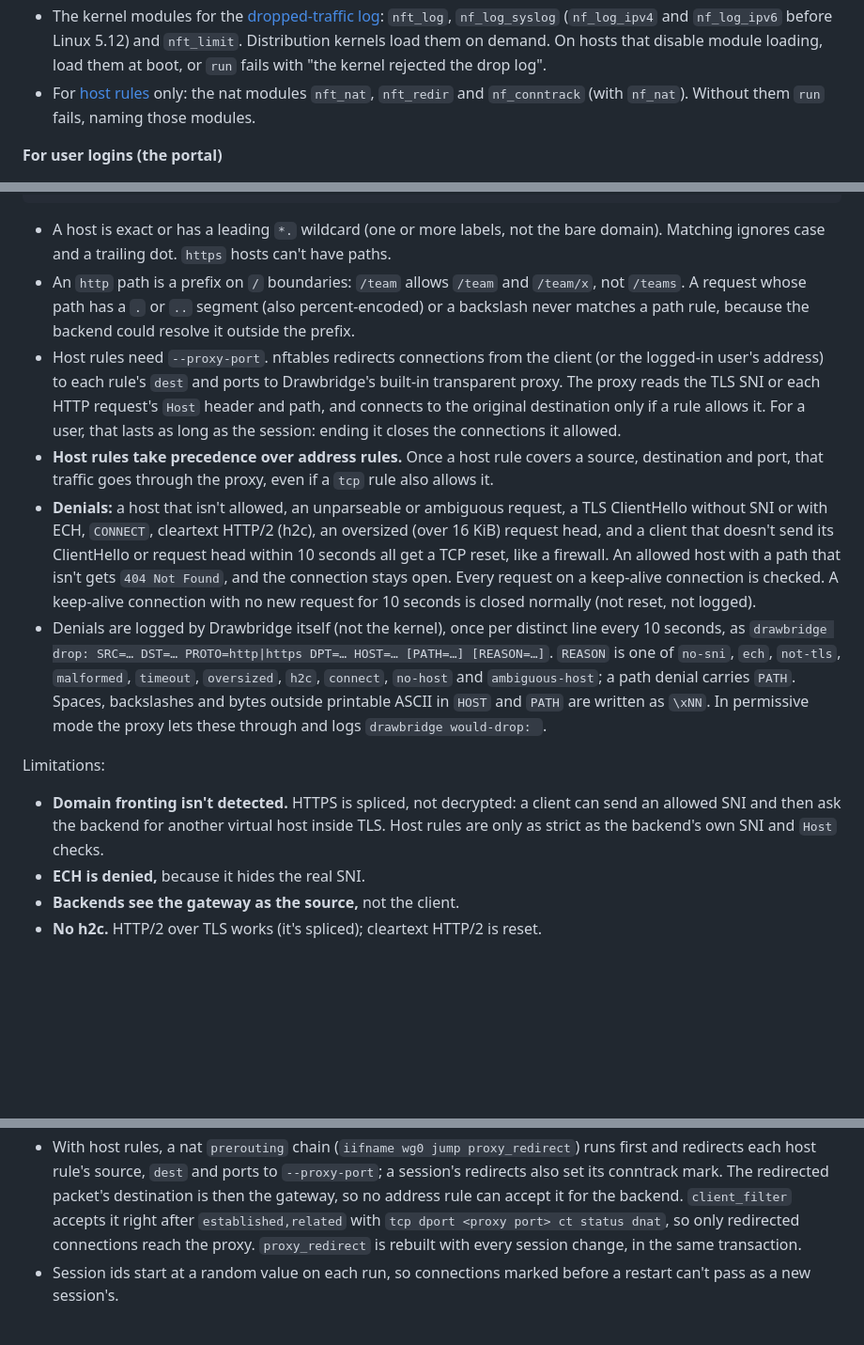
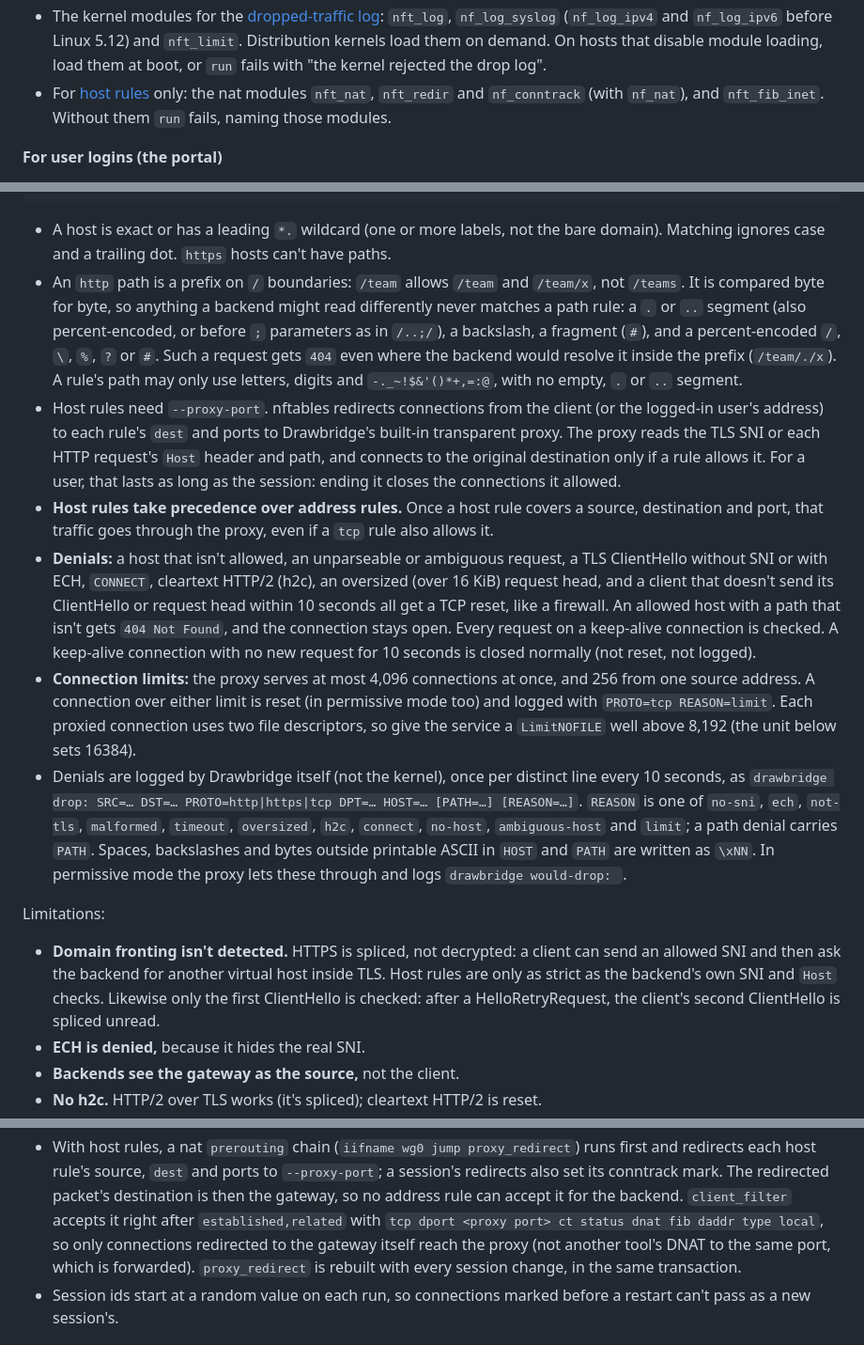
Before and after one commit to ChrisPortman/Drawbridge, a Markdown page: README.md, 3 parts joined by grey strips. Shown at 94% size. Rendered like a GitHub page; blank space fills up the shorter version.

```diff
--- a/README.md
+++ b/README.md
@@ -166,7 +166,7 @@ This section covers deploying, configuring and operating a Drawbridge gateway. I
   kernels load them on demand. On hosts that disable module loading, load them at boot, or `run`
   fails with "the kernel rejected the drop log".
 - For [host rules](#host-rules) only: the nat modules `nft_nat`, `nft_redir` and `nf_conntrack`
-  (with `nf_nat`). Without them `run` fails, naming those modules.
+  (with `nf_nat`), and `nft_fib_inet`. Without them `run` fails, naming those modules.
 
 **For user logins (the portal)**
 
@@ -294,8 +294,12 @@ users:
 - A host is exact or has a leading `*.` wildcard (one or more labels, not the bare domain).
   Matching ignores case and a trailing dot. `https` hosts can't have paths.
 - An `http` path is a prefix on `/` boundaries: `/team` allows `/team` and `/team/x`, not
-  `/teams`. A request whose path has a `.` or `..` segment (also percent-encoded) or a backslash
-  never matches a path rule, because the backend could resolve it outside the prefix.
+  `/teams`. It is compared byte for byte, so anything a backend might read differently never
+  matches a path rule: a `.` or `..` segment (also percent-encoded, or before `;` parameters as in
+  `/..;/`), a backslash, a fragment (`#`), and a percent-encoded `/`, `\`, `%`, `?` or `#`. Such a
+  request gets `404` even where the backend would resolve it inside the prefix (`/team/./x`).
+  A rule's path may only use letters, digits and `-._~!$&'()*+,=:@`, with no empty, `.` or `..`
+  segment.
 - Host rules need `--proxy-port`. nftables redirects connections from the client (or the logged-in
   user's address) to each rule's `dest` and ports to Drawbridge's built-in transparent proxy. The
   proxy reads the TLS SNI or each HTTP request's `Host` header and path, and connects to the
@@ -309,18 +313,23 @@ users:
   a TCP reset, like a firewall. An allowed host with a path that isn't gets `404 Not Found`, and
   the connection stays open. Every request on a keep-alive connection is checked. A keep-alive
   connection with no new request for 10 seconds is closed normally (not reset, not logged).
+- **Connection limits:** the proxy serves at most 4,096 connections at once, and 256 from one
+  source address. A connection over either limit is reset (in permissive mode too) and logged
+  with `PROTO=tcp REASON=limit`. Each proxied connection uses two file descriptors, so give the
+  service a `LimitNOFILE` well above 8,192 (the unit below sets 16384).
 - Denials are logged by Drawbridge itself (not the kernel), once per distinct line every 10
   seconds, as
-  `drawbridge drop: SRC=… DST=… PROTO=http|https DPT=… HOST=… [PATH=…] [REASON=…]`. `REASON` is
-  one of `no-sni`, `ech`, `not-tls`, `malformed`, `timeout`, `oversized`, `h2c`, `connect`,
-  `no-host` and `ambiguous-host`; a path denial carries `PATH`. Spaces, backslashes and bytes outside printable
+  `drawbridge drop: SRC=… DST=… PROTO=http|https|tcp DPT=… HOST=… [PATH=…] [REASON=…]`. `REASON`
+  is one of `no-sni`, `ech`, `not-tls`, `malformed`, `timeout`, `oversized`, `h2c`, `connect`,
+  `no-host`, `ambiguous-host` and `limit`; a path denial carries `PATH`. Spaces, backslashes and bytes outside printable
   ASCII in `HOST` and `PATH` are written as `\xNN`. In permissive mode the proxy lets these
   through and logs `drawbridge would-drop: `.
 
 Limitations:
 - **Domain fronting isn't detected.** HTTPS is spliced, not decrypted: a client can send an
   allowed SNI and then ask the backend for another virtual host inside TLS. Host rules are only as
-  strict as the backend's own SNI and `Host` checks.
+  strict as the backend's own SNI and `Host` checks. Likewise only the first ClientHello is
+  checked: after a HelloRetryRequest, the client's second ClientHello is spliced unread.
 - **ECH is denied,** because it hides the real SNI.
 - **Backends see the gateway as the source,** not the client.
 - **No h2c.** HTTP/2 over TLS works (it's spliced); cleartext HTTP/2 is reset.
@@ -894,8 +905,9 @@ flowchart TD
   redirects each host rule's source, `dest` and ports to `--proxy-port`; a session's redirects
   also set its conntrack mark. The redirected packet's destination is then the gateway, so no
   address rule can accept it for the backend. `client_filter` accepts it right after
-  `established,related` with `tcp dport <proxy port> ct status dnat`, so only redirected
-  connections reach the proxy. `proxy_redirect` is rebuilt with every session change, in the same
+  `established,related` with `tcp dport <proxy port> ct status dnat fib daddr type local`, so
+  only connections redirected to the gateway itself reach the proxy (not another tool's DNAT to
+  the same port, which is forwarded). `proxy_redirect` is rebuilt with every session change, in the same
   transaction.
 - Session ids start at a random value on each run, so connections marked before a restart can't
   pass as a new session's.
```
Also changed, not shown: other parts of README.md (+3 -1 lines), AGENTS.md (+26 -18 lines), docs/decisions/0004-host-rules-via-transparent-proxy.md (+19 -6 lines).
